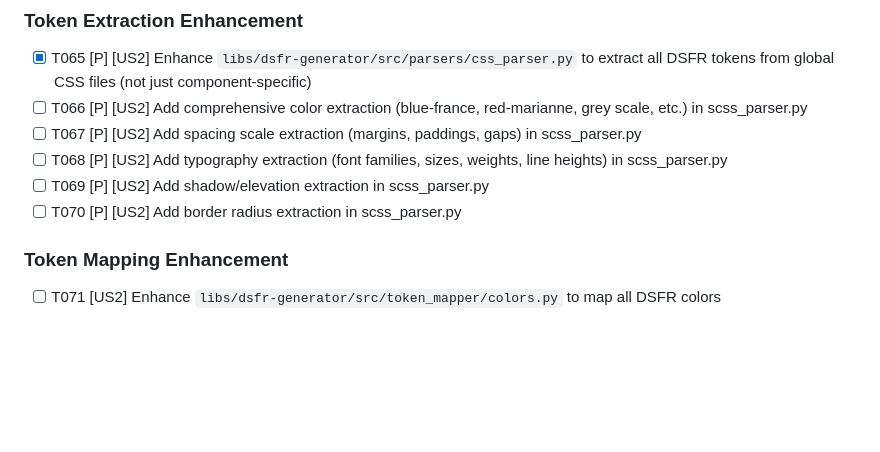
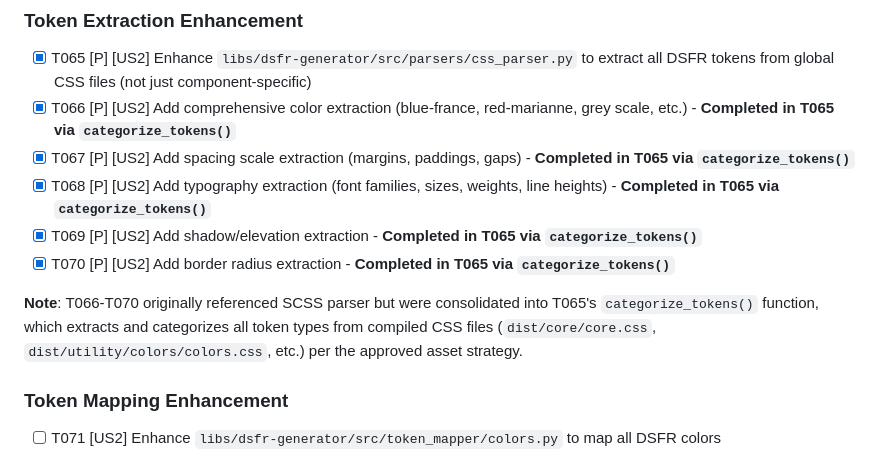
Before and after one commit to betagouv/dsfr-kit, a Markdown page: specs/002-web-components-generator/tasks.md, the part around the change. Drawn GitHub-style; blank space fills up the shorter version.

Commit message:
docs(tasks): clarify T066-T070 completed via T065 categorize_tokens
T066-T070 originally referenced SCSS parser but the asset strategy uses compiled CSS.
All token extraction functionality (colors, spacing, typography, shadows, border-radius)
was consolidated and completed in T065's categorize_tokens() function.

Updated task descriptions to reflect this and marked T066-T070 as complete.

```diff
--- a/specs/002-web-components-generator/tasks.md
+++ b/specs/002-web-components-generator/tasks.md
@@ -179,11 +179,13 @@ Phase 1 (Setup) → Phase 2 (Foundational) → Phase 3 (US1: Button) → Phase 4
 ### Token Extraction Enhancement
 
 - [x] T065 [P] [US2] Enhance `libs/dsfr-generator/src/parsers/css_parser.py` to extract all DSFR tokens from global CSS files (not just component-specific)
-- [ ] T066 [P] [US2] Add comprehensive color extraction (blue-france, red-marianne, grey scale, etc.) in scss_parser.py
-- [ ] T067 [P] [US2] Add spacing scale extraction (margins, paddings, gaps) in scss_parser.py
-- [ ] T068 [P] [US2] Add typography extraction (font families, sizes, weights, line heights) in scss_parser.py
-- [ ] T069 [P] [US2] Add shadow/elevation extraction in scss_parser.py
-- [ ] T070 [P] [US2] Add border radius extraction in scss_parser.py
+- [x] T066 [P] [US2] Add comprehensive color extraction (blue-france, red-marianne, grey scale, etc.) - **Completed in T065 via `categorize_tokens()`**
+- [x] T067 [P] [US2] Add spacing scale extraction (margins, paddings, gaps) - **Completed in T065 via `categorize_tokens()`**
+- [x] T068 [P] [US2] Add typography extraction (font families, sizes, weights, line heights) - **Completed in T065 via `categorize_tokens()`**
+- [x] T069 [P] [US2] Add shadow/elevation extraction - **Completed in T065 via `categorize_tokens()`**
+- [x] T070 [P] [US2] Add border radius extraction - **Completed in T065 via `categorize_tokens()`**
+
+**Note**: T066-T070 originally referenced SCSS parser but were consolidated into T065's `categorize_tokens()` function, which extracts and categorizes all token types from compiled CSS files (`dist/core/core.css`, `dist/utility/colors/colors.css`, etc.) per the approved asset strategy.
 
 ### Token Mapping Enhancement
 
```
